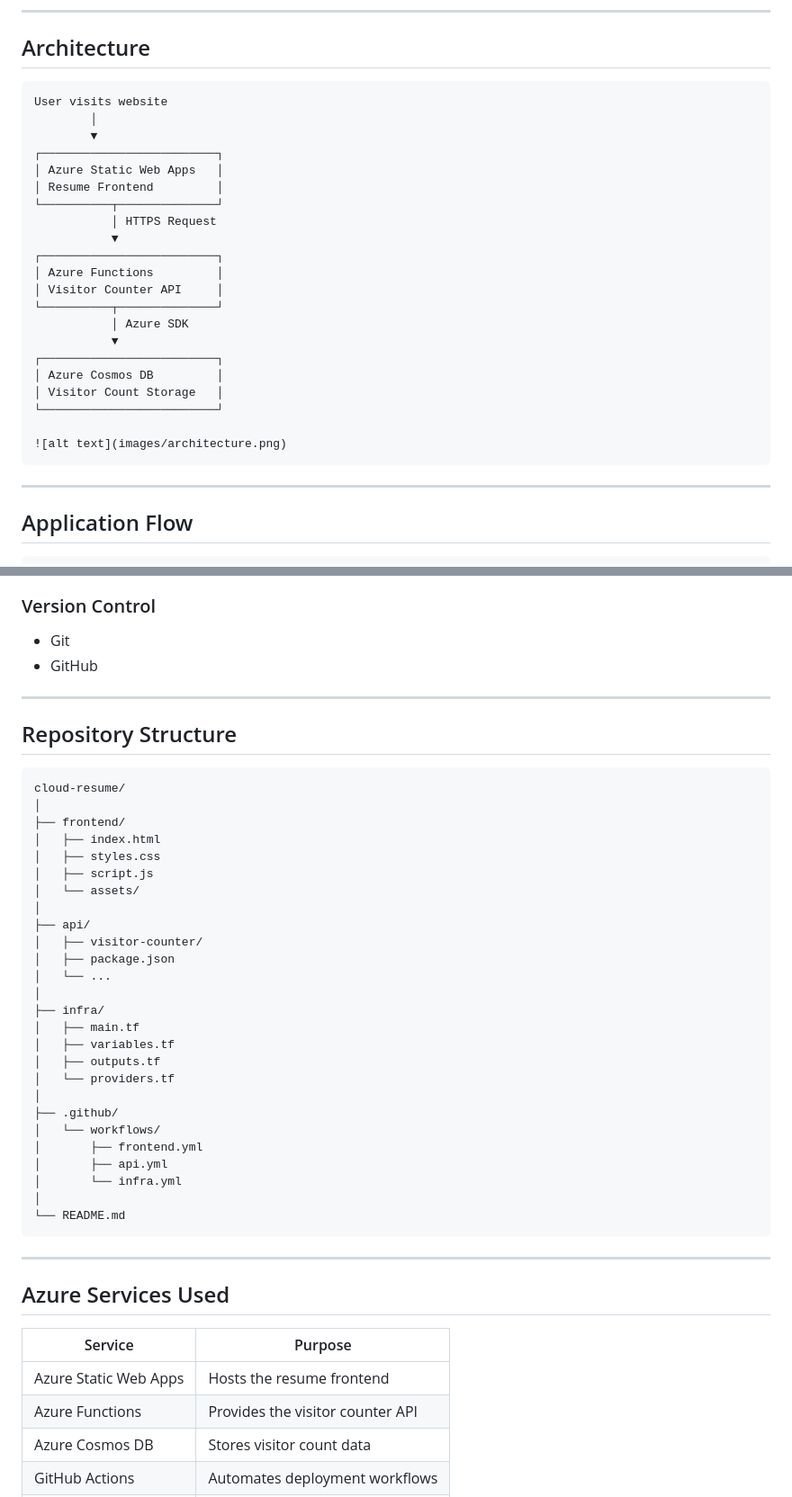
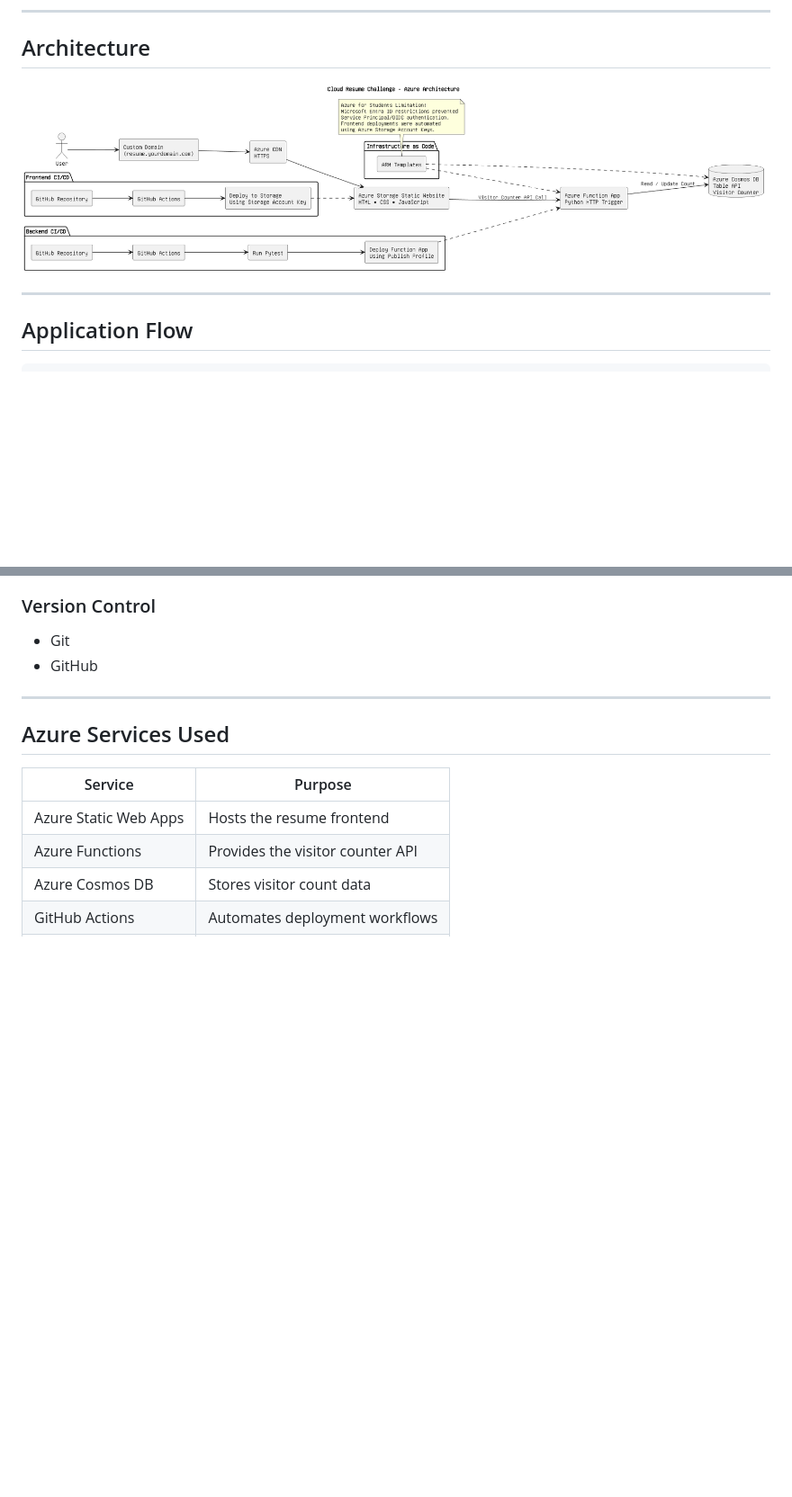
Before and after one commit to NascentKiosk/cloudResumeChallange, a Markdown page: README.md, 2 parts joined by grey strips. Shown at 90% size. GitHub-like rendering; blank space fills up the shorter version.

Commit message:
Update README.md to simplify architecture details
Updated architecture and repository structure sections from README.md, added sequence diagram section.

````diff
--- a/README.md
+++ b/README.md
@@ -20,30 +20,11 @@ The application consists of:
 ---
 
 ## Architecture
-
-```text
-User visits website
-        │
-        ▼
-┌─────────────────────────┐
-│ Azure Static Web Apps   │
-│ Resume Frontend         │
-└──────────┬──────────────┘
-           │ HTTPS Request
-           ▼
-┌─────────────────────────┐
-│ Azure Functions         │
-│ Visitor Counter API     │
-└──────────┬──────────────┘
-           │ Azure SDK
-           ▼
-┌─────────────────────────┐
-│ Azure Cosmos DB         │
-│ Visitor Count Storage   │
-└─────────────────────────┘
-
-![alt text](images/architecture.png)
-```
+<p align="center">
+  <img src="images/architecture.png"
+       alt="Cloud Resume Challenge Azure Architecture"
+       width="1000">
+</p>
 
 ---
 
@@ -94,40 +83,6 @@ The website displays the latest visitor count
 - GitHub
 
 ---
-
-##  Repository Structure
-
-```text
-cloud-resume/
-│
-├── frontend/
-│   ├── index.html
-│   ├── styles.css
-│   ├── script.js
-│   └── assets/
-│
-├── api/
-│   ├── visitor-counter/
-│   ├── package.json
-│   └── ...
-│
-├── infra/
-│   ├── main.tf
-│   ├── variables.tf
-│   ├── outputs.tf
-│   └── providers.tf
-│
-├── .github/
-│   └── workflows/
-│       ├── frontend.yml
-│       ├── api.yml
-│       └── infra.yml
-│
-└── README.md
-```
-
----
-
 ## Azure Services Used
 
 | Service | Purpose |
````
Also changed, not shown: other parts of README.md (+8 -52 lines).
